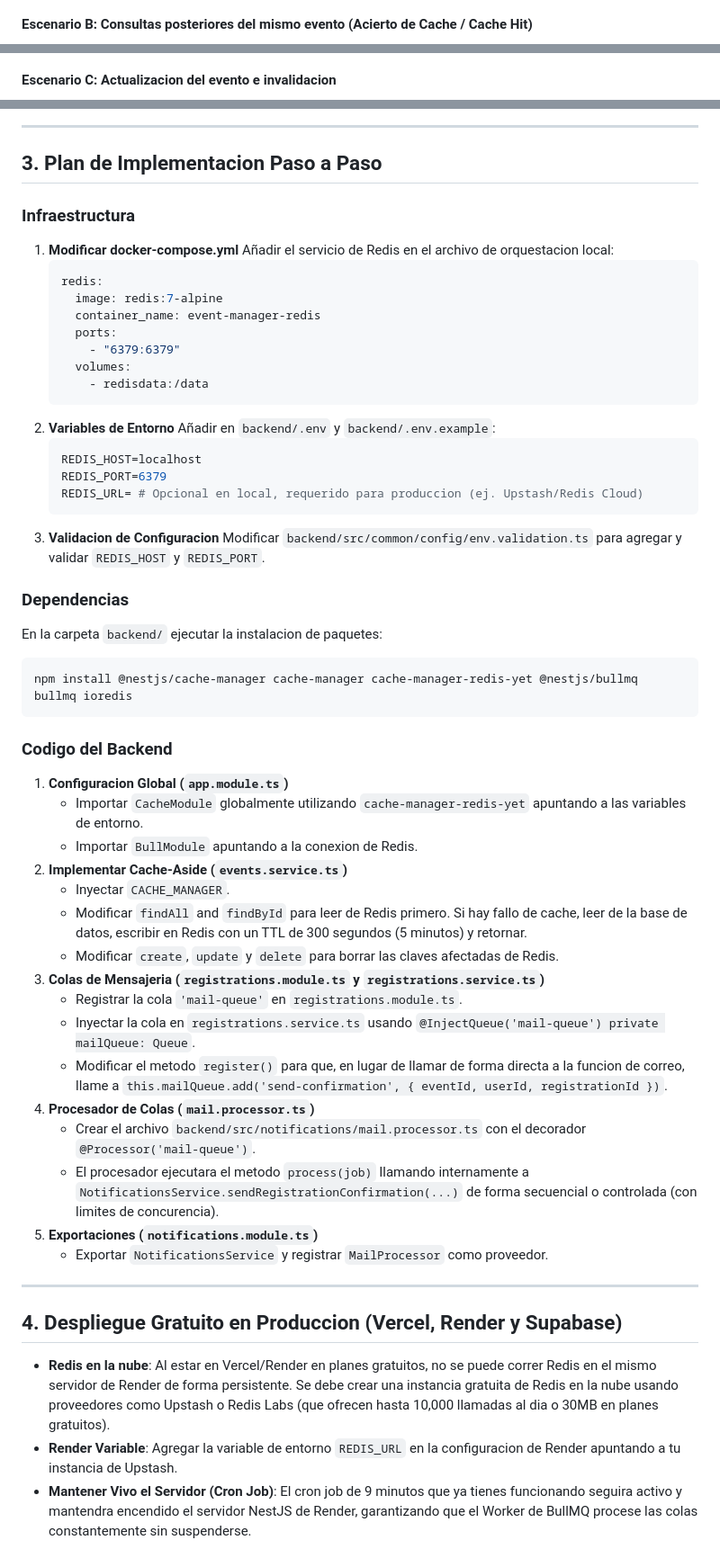
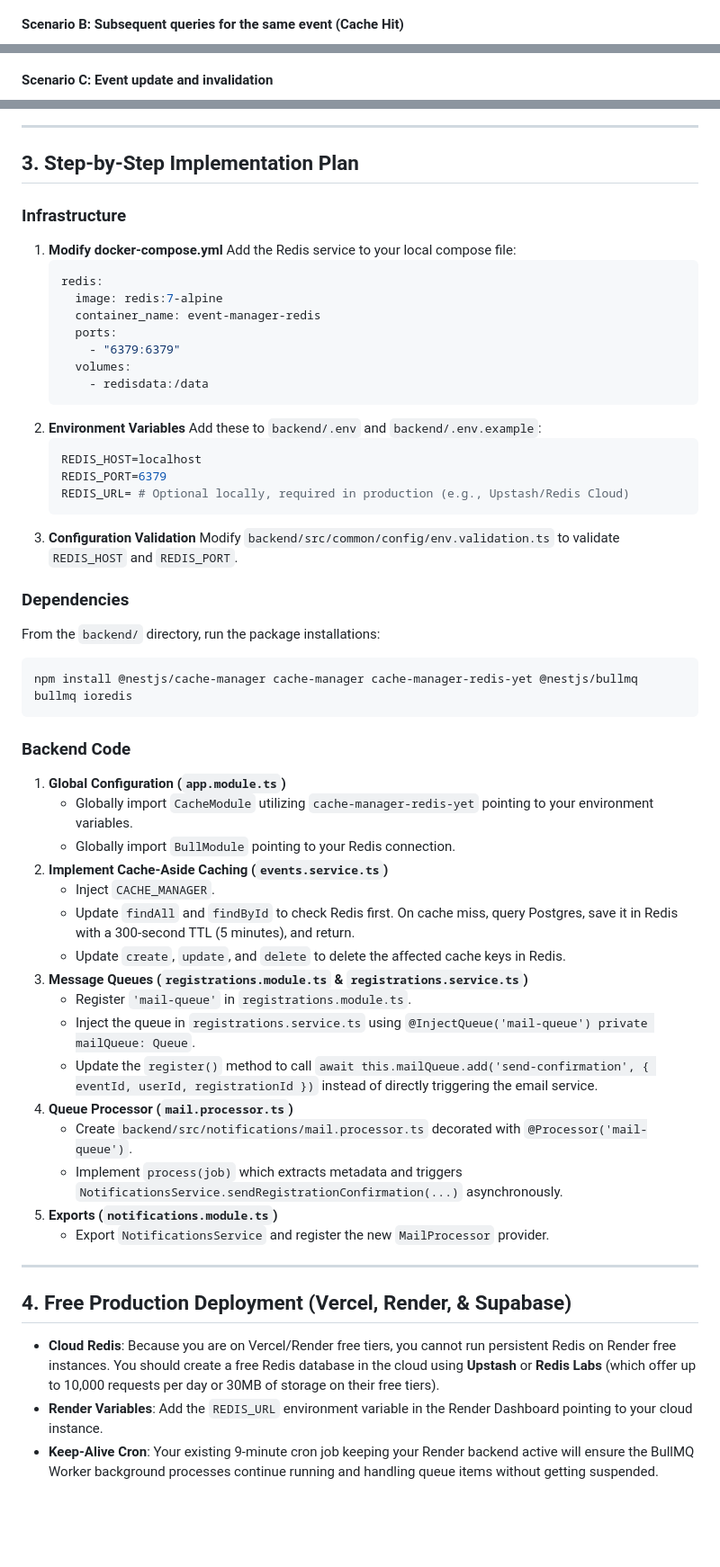
Before and after one commit to Catriel42/events-manager-jalau, a Markdown page: docs/rediszacion.md, 3 parts joined by grey strips. Shown at 90% size. Rendered like a GitHub page; blank space fills up the shorter version.

Commit message:
docs: translate redis architecture guide to English

````diff
--- a/docs/rediszacion.md
+++ b/docs/rediszacion.md
@@ -77,6 +77,6 @@ sequenceDiagram
 ```
 
-#### Escenario B: Consultas posteriores del mismo evento (Acierto de Cache / Cache Hit)
+#### Scenario B: Subsequent queries for the same event (Cache Hit)
 
 ```mermaid
 sequenceDiagram
@@ -93,6 +93,6 @@ sequenceDiagram
 ```
 
-#### Escenario C: Actualizacion del evento e invalidacion
+#### Scenario C: Event update and invalidation
 
 ```mermaid
 sequenceDiagram
@@ -111,12 +111,12 @@ sequenceDiagram
 
 ---
 
-## 3. Plan de Implementacion Paso a Paso
+## 3. Step-by-Step Implementation Plan
 
-### Infraestructura
+### Infrastructure
 
-1. **Modificar docker-compose.yml**
-   Añadir el servicio de Redis en el archivo de orquestacion local:
+1. **Modify docker-compose.yml**
+   Add the Redis service to your local compose file:
    ```yaml
    redis:
      image: redis:7-alpine
@@ -126,46 +126,46 @@ sequenceDiagram
      volumes:
        - redisdata:/data
    ```
-2. **Variables de Entorno**
-   Añadir en `backend/.env` y `backend/.env.example`:
+2. **Environment Variables**
+   Add these to `backend/.env` and `backend/.env.example`:
    ```env
    REDIS_HOST=localhost
    REDIS_PORT=6379
-   REDIS_URL= # Opcional en local, requerido para produccion (ej. Upstash/Redis Cloud)
+   REDIS_URL= # Optional locally, required in production (e.g., Upstash/Redis Cloud)
    ```
-3. **Validacion de Configuracion**
-   Modificar `backend/src/common/config/env.validation.ts` para agregar y validar `REDIS_HOST` y `REDIS_PORT`.
+3. **Configuration Validation**
+   Modify `backend/src/common/config/env.validation.ts` to validate `REDIS_HOST` and `REDIS_PORT`.
 
-### Dependencias
+### Dependencies
 
-En la carpeta `backend/` ejecutar la instalacion de paquetes:
+From the `backend/` directory, run the package installations:
 ```bash
 npm install @nestjs/cache-manager cache-manager cache-manager-redis-yet @nestjs/bullmq bullmq ioredis
 ```
 
-### Codigo del Backend
+### Backend Code
 
-1. **Configuracion Global (`app.module.ts`)**
-   - Importar `CacheModule` globalmente utilizando `cache-manager-redis-yet` apuntando a las variables de entorno.
-   - Importar `BullModule` apuntando a la conexion de Redis.
-2. **Implementar Cache-Aside (`events.service.ts`)**
-   - Inyectar `CACHE_MANAGER`.
-   - Modificar `findAll` and `findById` para leer de Redis primero. Si hay fallo de cache, leer de la base de datos, escribir en Redis con un TTL de 300 segundos (5 minutos) y retornar.
-   - Modificar `create`, `update` y `delete` para borrar las claves afectadas de Redis.
-3. **Colas de Mensajeria (`registrations.module.ts` y `registrations.service.ts`)**
-   - Registrar la cola `'mail-queue'` en `registrations.module.ts`.
-   - Inyectar la cola en `registrations.service.ts` usando `@InjectQueue('mail-queue') private mailQueue: Queue`.
-   - Modificar el metodo `register()` para que, en lugar de llamar de forma directa a la funcion de correo, llame a `this.mailQueue.add('send-confirmation', { eventId, userId, registrationId })`.
-4. **Procesador de Colas (`mail.processor.ts`)**
-   - Crear el archivo `backend/src/notifications/mail.processor.ts` con el decorador `@Processor('mail-queue')`.
-   - El procesador ejecutara el metodo `process(job)` llamando internamente a `NotificationsService.sendRegistrationConfirmation(...)` de forma secuencial o controlada (con limites de concurencia).
-5. **Exportaciones (`notifications.module.ts`)**
-   - Exportar `NotificationsService` y registrar `MailProcessor` como proveedor.
+1. **Global Configuration (`app.module.ts`)**
+   - Globally import `CacheModule` utilizing `cache-manager-redis-yet` pointing to your environment variables.
+   - Globally import `BullModule` pointing to your Redis connection.
+2. **Implement Cache-Aside Caching (`events.service.ts`)**
+   - Inject `CACHE_MANAGER`.
+   - Update `findAll` and `findById` to check Redis first. On cache miss, query Postgres, save it in Redis with a 300-second TTL (5 minutes), and return.
+   - Update `create`, `update`, and `delete` to delete the affected cache keys in Redis.
+3. **Message Queues (`registrations.module.ts` & `registrations.service.ts`)**
+   - Register `'mail-queue'` in `registrations.module.ts`.
+   - Inject the queue in `registrations.service.ts` using `@InjectQueue('mail-queue') private mailQueue: Queue`.
+   - Update the `register()` method to call `await this.mailQueue.add('send-confirmation', { eventId, userId, registrationId })` instead of directly triggering the email service.
+4. **Queue Processor (`mail.processor.ts`)**
+   - Create `backend/src/notifications/mail.processor.ts` decorated with `@Processor('mail-queue')`.
+   - Implement `process(job)` which extracts metadata and triggers `NotificationsService.sendRegistrationConfirmation(...)` asynchronously.
+5. **Exports (`notifications.module.ts`)**
+   - Export `NotificationsService` and register the new `MailProcessor` provider.
 
 ---
 
-## 4. Despliegue Gratuito en Produccion (Vercel, Render y Supabase)
+## 4. Free Production Deployment (Vercel, Render, & Supabase)
 
-- **Redis en la nube**: Al estar en Vercel/Render en planes gratuitos, no se puede correr Redis en el mismo servidor de Render de forma persistente. Se debe crear una instancia gratuita de Redis en la nube usando proveedores como Upstash o Redis Labs (que ofrecen hasta 10,000 llamadas al dia o 30MB en planes gratuitos).
-- **Render Variable**: Agregar la variable de entorno `REDIS_URL` en la configuracion de Render apuntando a tu instancia de Upstash.
-- **Mantener Vivo el Servidor (Cron Job)**: El cron job de 9 minutos que ya tienes funcionando seguira activo y mantendra encendido el servidor NestJS de Render, garantizando que el Worker de BullMQ procese las colas constantemente sin suspenderse.
+- **Cloud Redis**: Because you are on Vercel/Render free tiers, you cannot run persistent Redis on Render free instances. You should create a free Redis database in the cloud using **Upstash** or **Redis Labs** (which offer up to 10,000 requests per day or 30MB of storage on their free tiers).
+- **Render Variables**: Add the `REDIS_URL` environment variable in the Render Dashboard pointing to your cloud instance.
+- **Keep-Alive Cron**: Your existing 9-minute cron job keeping your Render backend active will ensure the BullMQ Worker background processes continue running and handling queue items without getting suspended.
````
Also changed, not shown: other parts of docs/rediszacion.md (+41 -41 lines).
